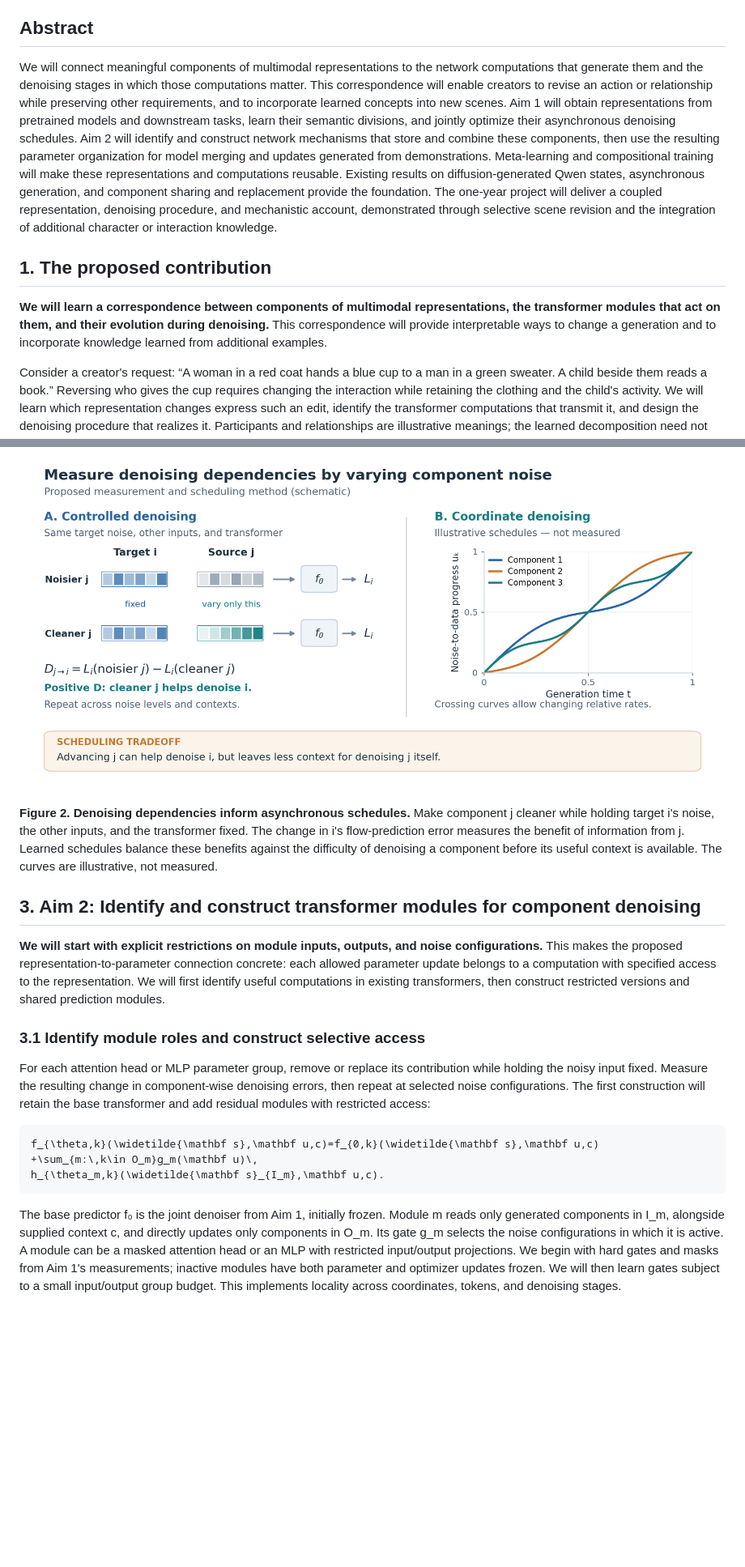
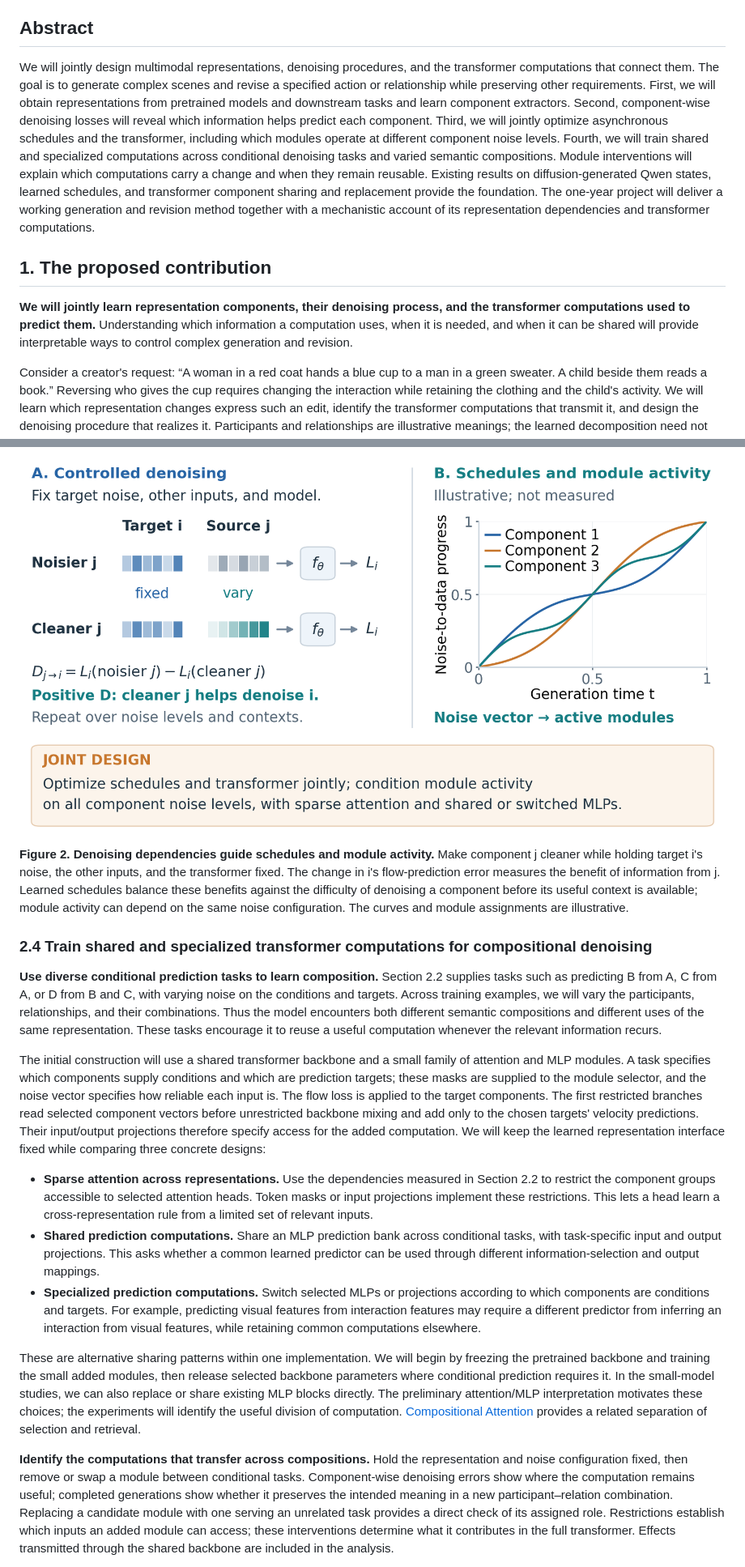
Before and after one commit to chengxiang/sonyproposal, a Markdown page: proposal_draft.md, 2 parts joined by grey strips. Shown at 81% size. Drawn GitHub-style; pictures changed too: figures/fig2_recovery_schedule.png; blank space fills up the shorter version.

````diff
--- a/proposal_draft.md
+++ b/proposal_draft.md
@@ -9,11 +9,11 @@
 
 ## Abstract
 
-We will connect meaningful components of multimodal representations to the network computations that generate them and the denoising stages in which those computations matter. This correspondence will enable creators to revise an action or relationship while preserving other requirements, and to incorporate learned concepts into new scenes. Aim 1 will obtain representations from pretrained models and downstream tasks, learn their semantic divisions, and jointly optimize their asynchronous denoising schedules. Aim 2 will identify and construct network mechanisms that store and combine these components, then use the resulting parameter organization for model merging and updates generated from demonstrations. Meta-learning and compositional training will make these representations and computations reusable. Existing results on diffusion-generated Qwen states, asynchronous generation, and component sharing and replacement provide the foundation. The one-year project will deliver a coupled representation, denoising procedure, and mechanistic account, demonstrated through selective scene revision and the integration of additional character or interaction knowledge.
+We will jointly design multimodal representations, denoising procedures, and the transformer computations that connect them. The goal is to generate complex scenes and revise a specified action or relationship while preserving other requirements. First, we will obtain representations from pretrained models and downstream tasks and learn component extractors. Second, component-wise denoising losses will reveal which information helps predict each component. Third, we will jointly optimize asynchronous schedules and the transformer, including which modules operate at different component noise levels. Fourth, we will train shared and specialized computations across conditional denoising tasks and varied semantic compositions. Module interventions will explain which computations carry a change and when they remain reusable. Existing results on diffusion-generated Qwen states, learned schedules, and transformer component sharing and replacement provide the foundation. The one-year project will deliver a working generation and revision method together with a mechanistic account of its representation dependencies and transformer computations.
 
 ## 1. The proposed contribution
 
-**We will learn a correspondence between components of multimodal representations, the transformer modules that act on them, and their evolution during denoising.** This correspondence will provide interpretable ways to change a generation and to incorporate knowledge learned from additional examples.
+**We will jointly learn representation components, their denoising process, and the transformer computations used to predict them.** Understanding which information a computation uses, when it is needed, and when it can be shared will provide interpretable ways to control complex generation and revision.
 
 Consider a creator's request: “A woman in a red coat hands a blue cup to a man in a green sweater. A child beside them reads a book.” Reversing who gives the cup requires changing the interaction while retaining the clothing and the child's activity. We will learn which representation changes express such an edit, identify the transformer computations that transmit it, and design the denoising procedure that realizes it. Participants and relationships are illustrative meanings; the learned decomposition need not assign one component to each human-named concept.
 
@@ -146,21 +152,19 @@ For editing, first optimize a small change to selected component vectors to sati
 
 ![Figure 2: fig2 recovery schedule](figures/fig2_recovery_schedule.png)
 
-**Figure 2. Denoising dependencies inform asynchronous schedules.** Make component j cleaner while holding target i's noise, the other inputs, and the transformer fixed. The change in i's flow-prediction error measures the benefit of information from j. Learned schedules balance these benefits against the difficulty of denoising a component before its useful context is available. The curves are illustrative, not measured.
+**Figure 2. Denoising dependencies guide schedules and module activity.** Make component j cleaner while holding target i's noise, the other inputs, and the transformer fixed. The change in i's flow-prediction error measures the benefit of information from j. Learned schedules balance these benefits against the difficulty of denoising a component before its useful context is available; module activity can depend on the same noise configuration. The curves and module assignments are illustrative.
 
-## 3. Aim 2: Identify and construct transformer modules for component denoising
+### 2.4 Train shared and specialized transformer computations for compositional denoising
 
-**We will start with explicit restrictions on module inputs, outputs, and noise configurations.** This makes the proposed representation-to-parameter connection concrete: each allowed parameter update belongs to a computation with specified access to the representation. We will first identify useful computations in existing transformers, then construct restricted versions and shared prediction modules.
+**Use diverse conditional prediction tasks to learn composition.** Section 2.2 supplies tasks such as predicting B from A, C from A, or D from B and C, with varying noise on the conditions and targets. Across training examples, we will vary the participants, relationships, and their combinations. Thus the model encounters both different semantic compositions and different uses of the same representation. These tasks encourage it to reuse a useful computation whenever the relevant information recurs.
 
-### 3.1 Identify module roles and construct selective access
+The initial construction will use a shared transformer backbone and a small family of attention and MLP modules. A task specifies which components supply conditions and which are prediction targets; these masks are supplied to the module selector, and the noise vector specifies how reliable each input is. The flow loss is applied to the target components. The first restricted branches read selected component vectors before unrestricted backbone mixing and add only to the chosen targets' velocity predictions. Their input/output projections therefore specify access for the added computation. We will keep the learned representation interface fixed while comparing three concrete designs:
 
-For each attention head or MLP parameter group, remove or replace its contribution while holding the noisy input fixed. Measure the resulting change in component-wise denoising errors, then repeat at selected noise configurations. The first construction will retain the base transformer and add residual modules with restricted access:
+- **Sparse attention across representations.** Use the dependencies measured in Section 2.2 to restrict the component groups accessible to selected attention heads. Token masks or input projections implement these restrictions. This lets a head learn a cross-representation rule from a limited set of relevant inputs.
+- **Shared prediction computations.** Share an MLP prediction bank across conditional tasks, with task-specific input and output projections. This asks whether a common learned predictor can be used through different information-selection and output mappings.
+- **Specialized prediction computations.** Switch selected MLPs or projections according to which components are conditions and targets. For example, predicting visual features from interaction features may require a different predictor from inferring an interaction from visual features, while retaining common computations elsewhere.
 
-```math
-f_{\theta,k}(\widetilde{\mathbf s},\mathbf u,c)=f_{0,k}(\widetilde{\mathbf s},\mathbf u,c)
-+\sum_{m:\,k\in O_m}g_m(\mathbf u)\,
-h_{\theta_m,k}(\widetilde{\mathbf s}_{I_m},\mathbf u,c).
-```
+These are alternative sharing patterns within one implementation. We will begin by freezing the pretrained backbone and training the small added modules, then release selected backbone parameters where conditional prediction requires it. In the small-model studies, we can also replace or share existing MLP blocks directly. The preliminary attention/MLP interpretation motivates these choices; the experiments will identify the useful division of computation. [Compositional Attention][compositional] provides a related separation of selection and retrieval.
 
-The base predictor f₀ is the joint denoiser from Aim 1, initially frozen. Module m reads only generated components in I_m, alongside supplied context c, and directly updates only components in O_m. Its gate g_m selects the noise configurations in which it is active. A module can be a masked attention head or an MLP with restricted input/output projections. We begin with hard gates and masks from Aim 1's measurements; inactive modules have both parameter and optimizer updates frozen. We will then learn gates subject to a small input/output group budget. This implements locality across coordinates, tokens, and denoising stages.
+**Identify the computations that transfer across compositions.** Hold the representation and noise configuration fixed, then remove or swap a module between conditional tasks. Component-wise denoising errors show where the computation remains useful; completed generations show whether it preserves the intended meaning in a new participant–relation combination. Replacing a candidate module with one serving an unrelated task provides a direct check of its assigned role. Restrictions establish which inputs an added module can access; these interventions determine what it contributes in the full transformer. Effects transmitted through the shared backbone are included in the analysis.
 
````
Also changed, not shown: other parts of proposal_draft.md (+74 -107 lines), figures/README.md (+9 -2 lines), latex/README.md (+1 -1 lines), figures/fig1_mechanism_overview.png, 8 other files.
